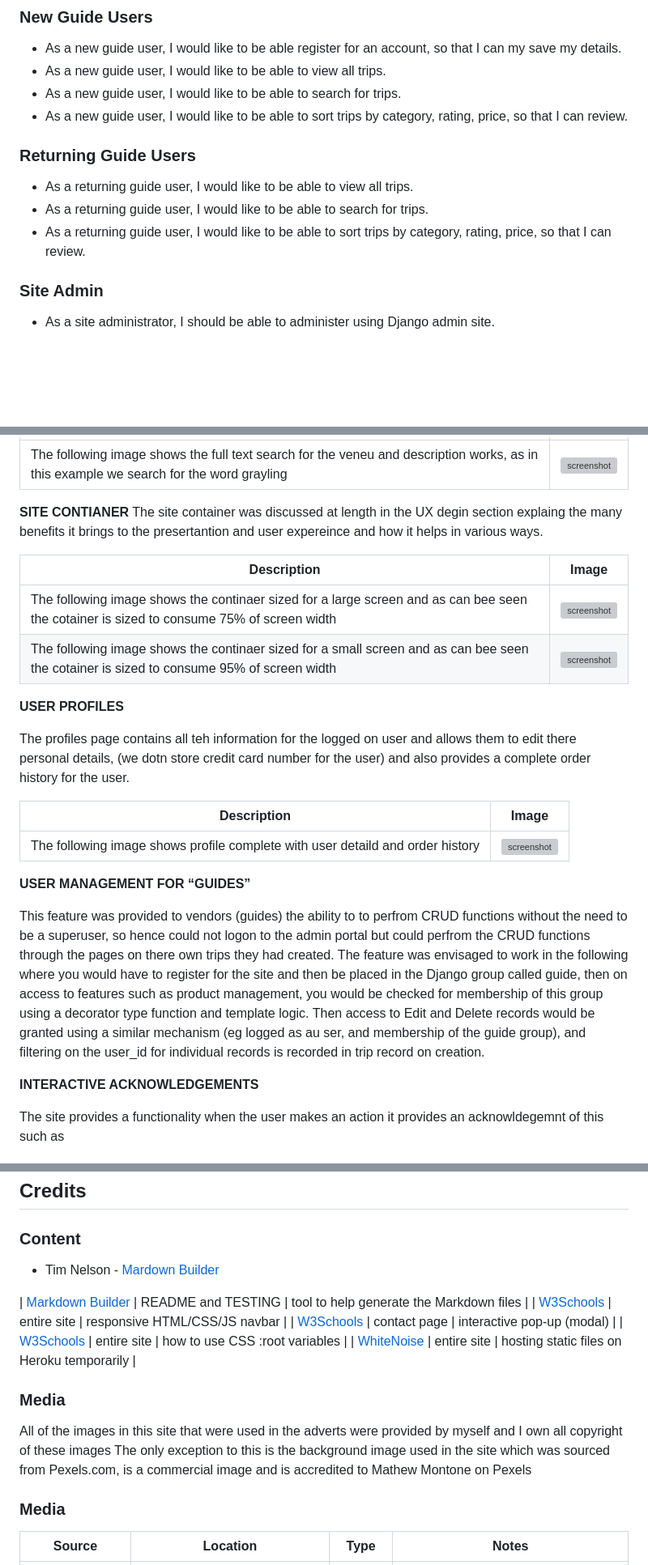
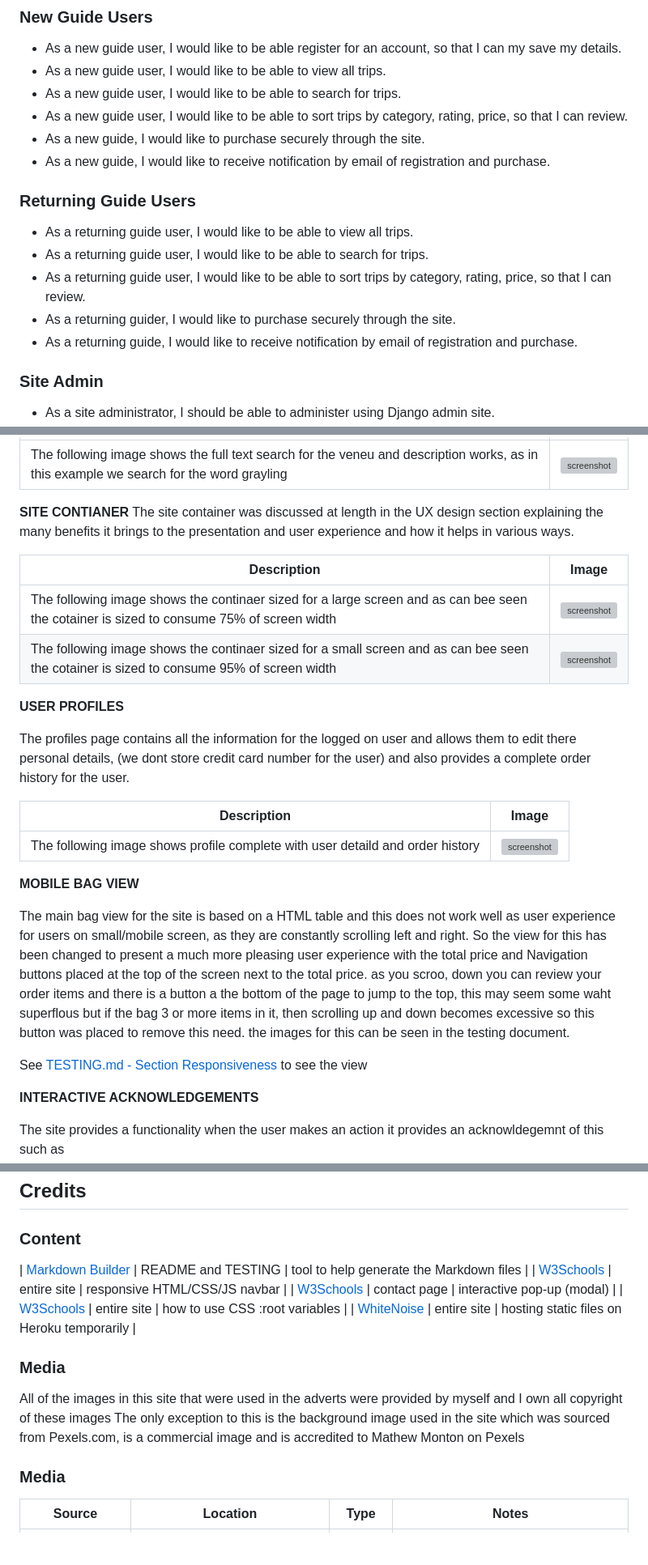
Before and after one commit to Coelecanth/Project-guideFlyFishing, a Markdown page: README.md, 3 parts joined by grey strips. Shown: that part at 81% size. GitHub-like rendering; blank space fills up the shorter version; grey boxes are pictures that could not be loaded.

Commit message:
ADD-final updates to TESTING.md and README.md

```diff
--- a/README.md
+++ b/README.md
@@ -94,12 +94,16 @@ with variations using,  all capitals, bold effect, heavier font.
 - As a new guide user, I would like to be able to view all trips.
 - As a new guide user, I would like to be able to search for trips.
 - As a new guide user, I would like to be able to sort trips by category, rating, price, so that I can review.
+- As a new guide, I would like to purchase securely through the site.
+- As a new guide, I would like to receive notification by email of registration and purchase.
 
 ### Returning Guide Users
 
 - As a returning guide user, I would like to be able to view all trips.
 - As a returning guide user, I would like to be able to search for trips.
 - As a returning guide user, I would like to be able to sort trips by category, rating, price, so that I can review.
+- As a returning guider, I would like to purchase securely through the site.
+- As a returning guide, I would like to receive notification by email of registration and purchase.
 
 ### Site Admin
 
@@ -203,7 +207,7 @@ The site provides a functionality from the navbar menu to search all trips recor
 | The following image shows the full text search for the veneu and description works, as in this example we search for the word grayling |![screenshot](documentation/img/gen/search-gray.jpg)|
 
 **SITE CONTIANER**
-The site container was discussed at length in the UX degin section explaing the many benefits it brings to the presertantion and user expereince
+The site container was discussed at length in the UX design section explaining the many benefits it brings to the presentation and user experience
 and how it helps in various ways.
 
 | Description | Image |
@@ -213,17 +217,23 @@ and how it helps in various ways.
 
 **USER PROFILES**
 
-The profiles page contains all teh information for the logged on user and allows them to edit there personal details, (we dotn store credit card number for the user) and also provides a complete order history for the user.
+The profiles page contains all the information for the logged on user and allows them to edit there personal details, (we dont store credit card number for the user) and also provides a complete order history for the user.
 
 | Description | Image |
 | --- | --- |
 | The following image shows profile complete with user detaild and order history |![screenshot](documentation/img/gen/profile.jpg)|
 
+**MOBILE BAG VIEW**
 
-**USER MANAGEMENT FOR “GUIDES”**
+The main bag view for the site is based on a HTML table and this does not work well as user experience for users on small/mobile screen, as they are constantly scrolling left and right.
+So the view for this has been changed to present a much more pleasing user experience with the total price and Navigation buttons
+placed at the top of the screen next to the total price.
+as you scroo, down you can review your order items and there is a button a the bottom of the page to jump to the top, this may seem some waht superflous but if the bag
+3 or more items in it, then scrolling up and down becomes excessive so this button was placed to remove this need.
+the images for this can be seen in the testing document.
 
-This feature was provided to vendors (guides) the ability to to perfrom CRUD functions without the need to be a superuser, so hence could not logon to the admin portal but could perfrom the CRUD functions through the pages on there own trips they had created.
-The feature was envisaged to work in the following where you would have to register for the site and then be placed in the Django group called guide, then on access to features such as product management, you would be checked for membership of this group using a decorator type function and template logic. Then access to Edit and Delete records would be granted using a similar mechanism (eg logged as au ser, and membership of the guide group), and filtering on the user_id for individual records is recorded in trip record on creation.
+See [TESTING.md - Section Responsiveness ](TESTING.md) to see the view
+
 
 **INTERACTIVE ACKNOWLEDGEMENTS**
 
@@ -668,7 +678,6 @@ You can fork this repository by using the following steps:
 ## Credits
 
 ### Content
-- Tim Nelson - [Mardown Builder](https://tim.2bn.dev/markdown-builder/)
 
 | [Markdown Builder](https://tim.2bn.dev/markdown-builder) | README and TESTING | tool to help generate the Markdown files |
 | [W3Schools](https://www.w3schools.com/howto/howto_js_topnav_responsive.asp) | entire site | responsive HTML/CSS/JS navbar |
@@ -679,8 +688,7 @@ You can fork this repository by using the following steps:
 ### Media
 
 All of the images in this site that were used in the adverts were provided by myself and I own all copyright of these images
-The only exception to this is the background image used in the site which was sourced from Pexels.com, is a commercial image and is accredited to Mathew Montone on Pexels
-
+The only exception to this is the background image used in the site which was sourced from Pexels.com, is a commercial image and is accredited to Mathew Monton on Pexels
 
 ### Media
 
```
Also changed, not shown: other parts of README.md (+1 -1 lines), TESTING.md (+27 -29 lines), documentation/img/resp/bag-chr-mob.jpg (added), documentation/img/resp/bag-edg-mob.jpg (added), documentation/img/resp/bag-ff-mob.jpg (added), 4 other files.
